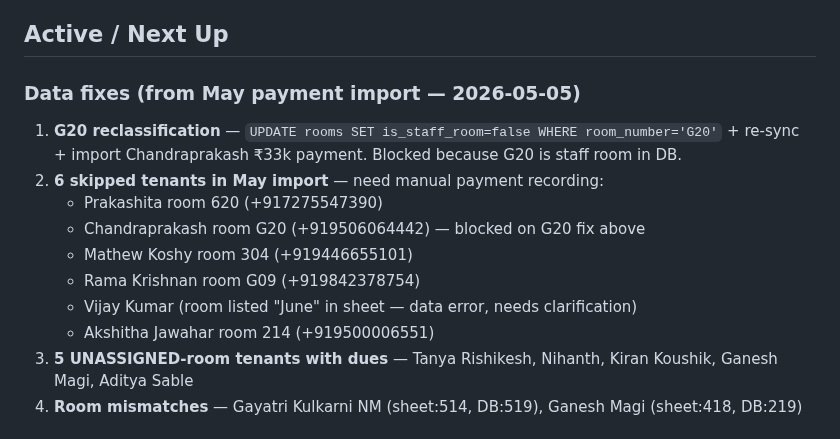
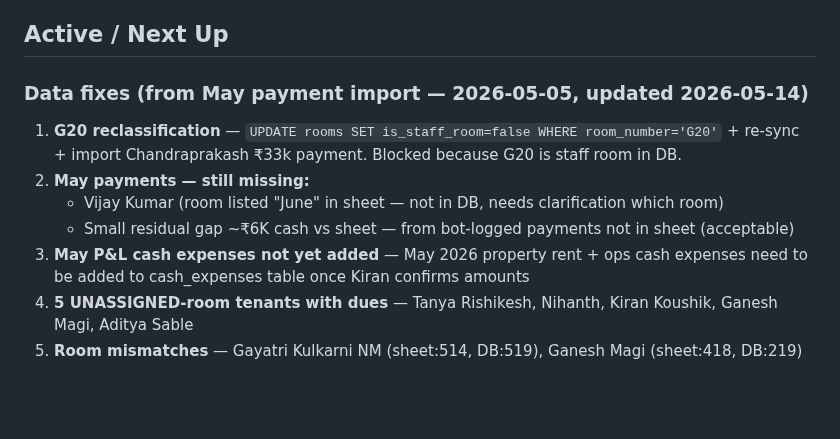
Before and after one commit to cozeevoemp1-ctrl/cozeevo-pg-accountant, a Markdown page: memory/project_pending_tasks.md, the part around the change. Drawn GitHub-style; blank space fills up the shorter version.

Commit message:
docs: session wrap-up — changelog v1.75.76 + pending tasks update
Co-Authored-By: Claude Sonnet 4.6 <noreply@anthropic.com>

```diff
--- a/memory/project_pending_tasks.md
+++ b/memory/project_pending_tasks.md
@@ -23,15 +23,12 @@ type: project
 
 ## Active / Next Up
 
-### Data fixes (from May payment import — 2026-05-05)
+### Data fixes (from May payment import — 2026-05-05, updated 2026-05-14)
 1. **G20 reclassification** — `UPDATE rooms SET is_staff_room=false WHERE room_number='G20'` + re-sync + import Chandraprakash ₹33k payment. Blocked because G20 is staff room in DB.
-2. **6 skipped tenants in May import** — need manual payment recording:
-   - Prakashita room 620 (+917275547390)
-   - Chandraprakash room G20 (+919506064442) — blocked on G20 fix above
-   - Mathew Koshy room 304 (+919446655101)
-   - Rama Krishnan room G09 (+919842378754)
-   - Vijay Kumar (room listed "June" in sheet — data error, needs clarification)
-   - Akshitha Jawahar room 214 (+919500006551)
+2. **May payments — still missing:**
+   - Vijay Kumar (room listed "June" in sheet — not in DB, needs clarification which room)
+   - Small residual gap ~₹6K cash vs sheet — from bot-logged payments not in sheet (acceptable)
+3. **May P&L cash expenses not yet added** — May 2026 property rent + ops cash expenses need to be added to cash_expenses table once Kiran confirms amounts
 3. **5 UNASSIGNED-room tenants with dues** — Tanya Rishikesh, Nihanth, Kiran Koushik, Ganesh Magi, Aditya Sable
 4. **Room mismatches** — Gayatri Kulkarni NM (sheet:514, DB:519), Ganesh Magi (sheet:418, DB:219)
 
```
